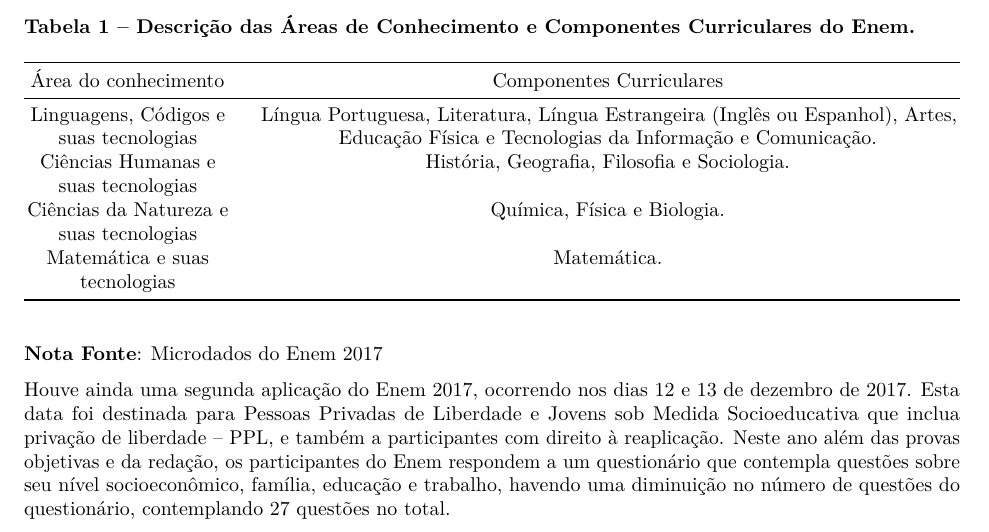
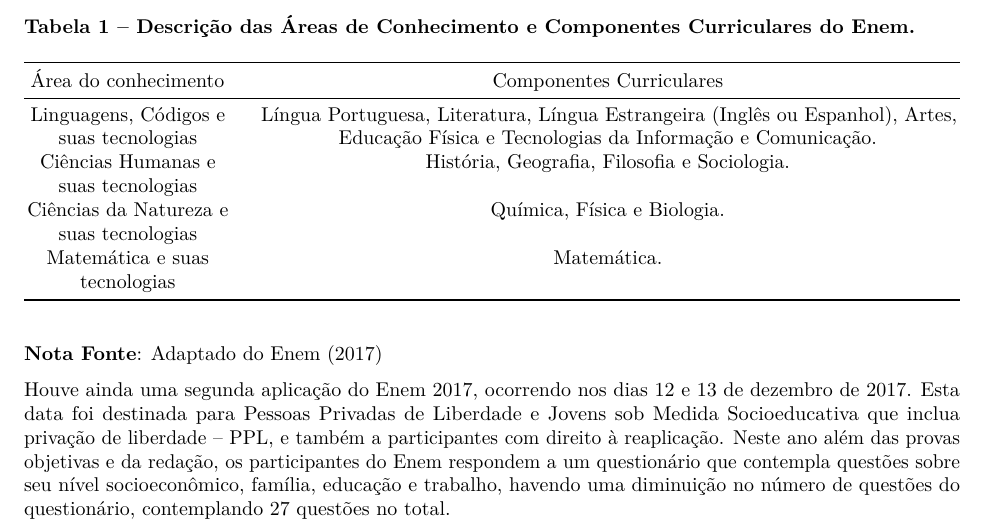
Before and after one commit to euzbio/TCC, an R Markdown document (tcc.Rmd): part of page 2 of 3, cut so that both start at the same text. Rendered offline with R 4.5, knitr and Pandoc, then LaTeX, with nearby package versions.

Commit message:
Update tcc.Rmd

```diff
--- a/tcc.Rmd
+++ b/tcc.Rmd
@@ -44,7 +44,7 @@
 | Ciências da Natureza e suas tecnologias 	| Química, Física e Biologia. 	|
 | Matemática e suas tecnologias 	| Matemática. 	|
 
-**Nota Fonte**:  Microdados do Enem 2017
+**Nota Fonte**:  Adaptado do Enem (2017)
 
 Houve ainda uma segunda aplicação do Enem 2017, ocorrendo nos dias 12 e 13 de dezembro de 2017. Esta data foi destinada para Pessoas Privadas de Liberdade e Jovens sob Medida Socioeducativa que inclua privação de liberdade – PPL, e também  a participantes com direito à reaplicação.
 Neste ano além das provas objetivas e da redação, os participantes do Enem respondem a um questionário que contempla questões sobre seu nível socioeconômico, família, educação e trabalho, havendo uma diminuição no número de questões do questionário, contemplando 27 questões no total.
```
